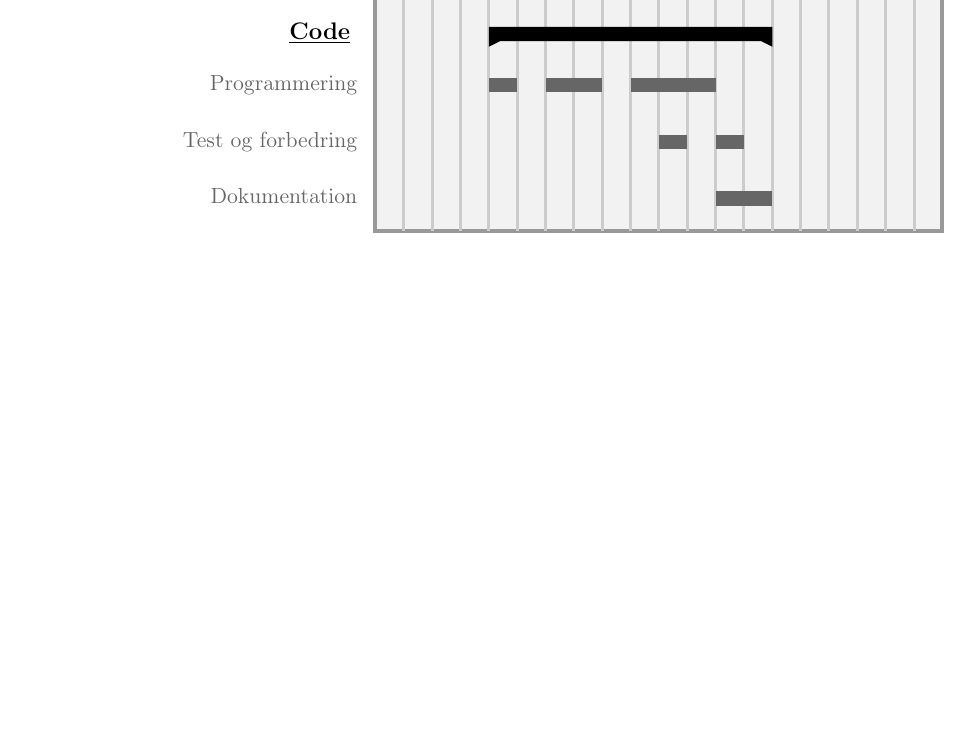
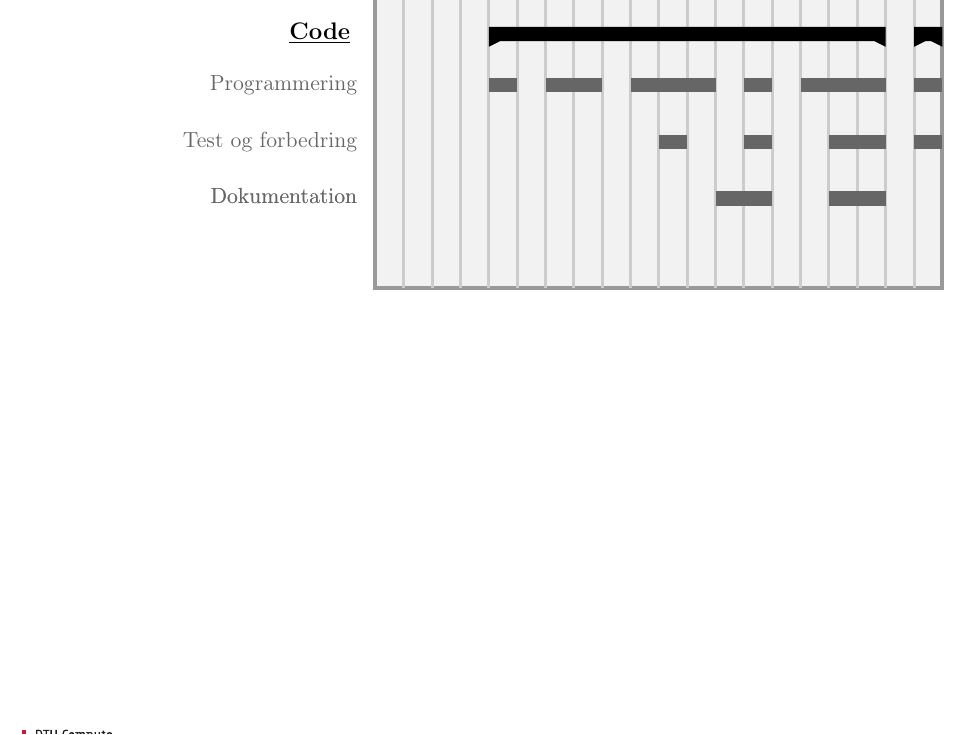
Before and after one commit to group-18/cdio-3-report, a LaTeX document (Project.tex, which reads chapters/Projektplanlaegning.tex): part of page 32 of 39, cut so that both start at the same text, the shorter picture padded with empty space. Compiled offline with pdfLaTeX.

Commit message:
Update - Projektplanlaegning.tex

```diff
--- a/chapters/Projektplanlaegning.tex
+++ b/chapters/Projektplanlaegning.tex
@@ -129 +129,0 @@ Diagrammet herunder er inddelt i dage indtil aflevering indelt i 19 dage.
-        \ganttgroup {\underline{Code}}                  {17}{26}    \\
@@ -130,9 +134,17 @@ Diagrammet herunder er inddelt i dage indtil aflevering indelt i 19 dage.
+        \ganttgroup {\underline{Code}}                  {17}{30}
+        \ganttgroup {}                                  {32}{32}    \\
         \ganttbar   {Programmering}                     {17}{17}
         \ganttbar   {}                                  {19}{20}
         \ganttbar   {}                                  {22}{23}
-        \ganttbar   {}                                  {24}{24}    \\
+        \ganttbar   {}                                  {24}{24}
+        \ganttbar   {}                                  {26}{26}
+        \ganttbar   {}                                  {28}{30}
+        \ganttbar   {}                                  {32}{32}    \\
         \ganttbar   {Test og forbedring}                {23}{23}
-        \ganttbar   {}                                  {25}{25}    \\
+        \ganttbar   {}                                  {26}{26}
+        \ganttbar   {}                                  {29}{30}
+        \ganttbar   {}                                  {32}{32}    \\
         \ganttbar   {Dokumentation}                     {25}{26}
+        \ganttbar   {Dokumentation}                     {29}{30}    \\
     \end{ganttchart}}
 \end{figure*}
```
Also changed, not shown: chapters/Projektplanlaegning.tex (17 more changed lines).
